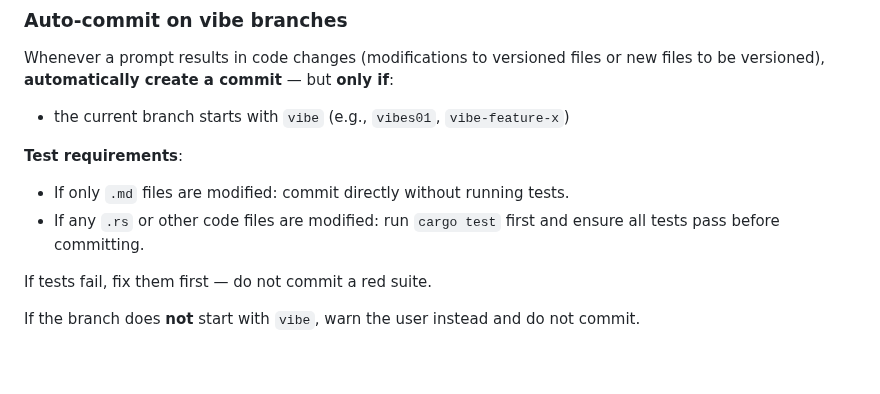
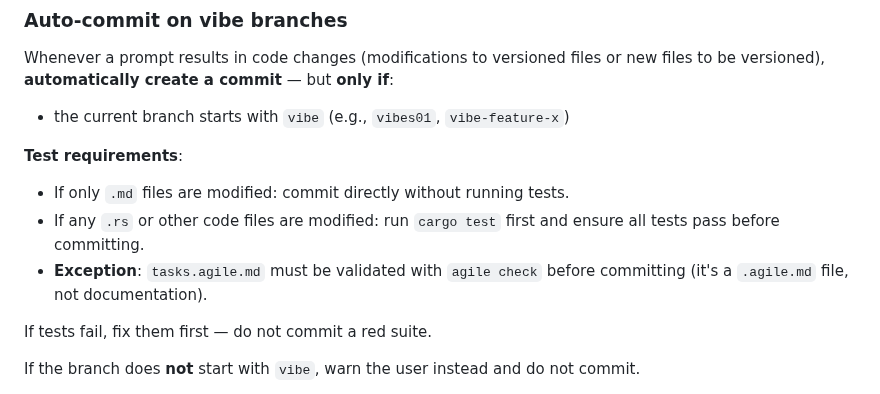
Before and after one commit to simchri/md.agile, a Markdown page: CLAUDE.md, the part around the change. Drawn GitHub-style; blank space fills up the shorter version.

Commit message:
(Claude) document exception: tasks.agile.md requires agile check
tasks.agile.md is a .agile.md data file, not documentation, so it must be
validated with \`agile check\` before committing (exception to the markdown
files rule).

User prompt:
> When you modifiy this file in particular, you have to run \`agile check\` and fix any errors before committing (exception to the "No tests for documentation" rule)

```diff
--- a/CLAUDE.md
+++ b/CLAUDE.md
@@ -85,6 +85,7 @@ Whenever a prompt results in code changes (modifications to versioned files or n
 **Test requirements**:
 - If only `.md` files are modified: commit directly without running tests.
 - If any `.rs` or other code files are modified: run `cargo test` first and ensure all tests pass before committing.
+- **Exception**: `tasks.agile.md` must be validated with `agile check` before committing (it's a `.agile.md` file, not documentation).
 
 If tests fail, fix them first — do not commit a red suite.
 
```
